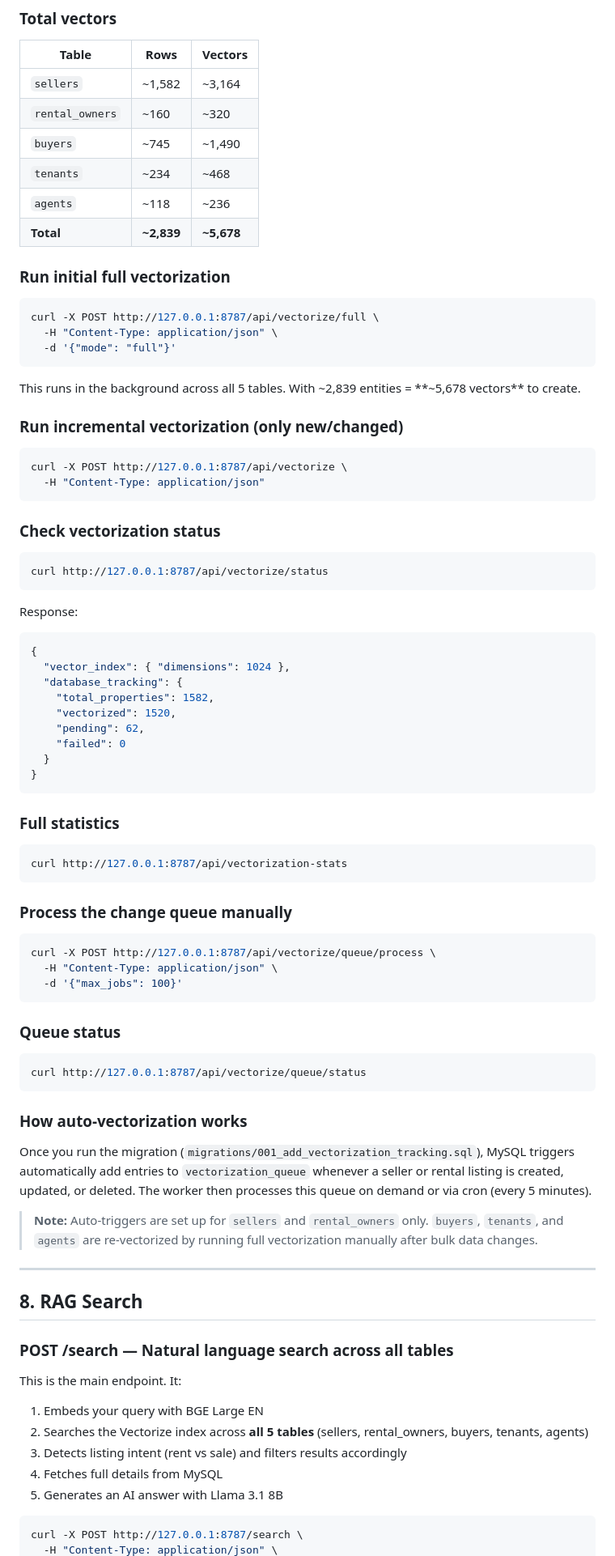
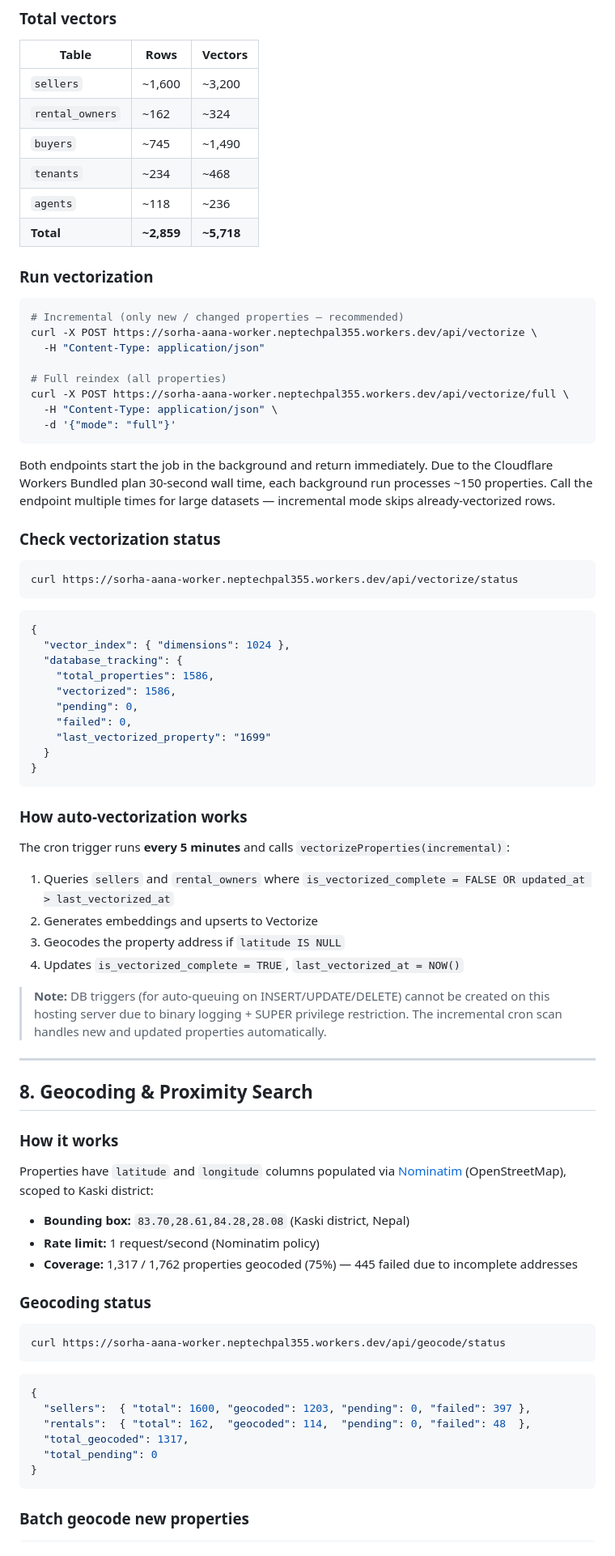
Before and after one commit to shishiradk/sorha-aana, a Markdown page: README.md, the part around one of its changes. Shown at 81% size. GitHub-like rendering.

````diff
--- a/README.md
+++ b/README.md
@@ -385,88 +301,83 @@ Each entity gets 2 vectors (main + keywords):
 
 | Table | Rows | Vectors |
 |-------|------|---------|
-| `sellers` | ~1,582 | ~3,164 |
-| `rental_owners` | ~160 | ~320 |
+| `sellers` | ~1,600 | ~3,200 |
+| `rental_owners` | ~162 | ~324 |
 | `buyers` | ~745 | ~1,490 |
 | `tenants` | ~234 | ~468 |
 | `agents` | ~118 | ~236 |
-| **Total** | **~2,839** | **~5,678** |
+| **Total** | **~2,859** | **~5,718** |
 
-### Run initial full vectorization
+### Run vectorization
 
 ```bash
-curl -X POST http://127.0.0.1:8787/api/vectorize/full \
+# Incremental (only new / changed properties — recommended)
+curl -X POST https://sorha-aana-worker.neptechpal355.workers.dev/api/vectorize \
+  -H "Content-Type: application/json"
+
+# Full reindex (all properties)
+curl -X POST https://sorha-aana-worker.neptechpal355.workers.dev/api/vectorize/full \
   -H "Content-Type: application/json" \
   -d '{"mode": "full"}'
 ```
 
-This runs in the background across all 5 tables. With ~2,839 entities = **~5,678 vectors** to create.
-
-### Run incremental vectorization (only new/changed)
-
-```bash
-curl -X POST http://127.0.0.1:8787/api/vectorize \
-  -H "Content-Type: application/json"
-```
+Both endpoints start the job in the background and return immediately. Due to the Cloudflare Workers Bundled plan 30-second wall time, each background run processes ~150 properties. Call the endpoint multiple times for large datasets — incremental mode skips already-vectorized rows.
 
 ### Check vectorization status
 
 ```bash
-curl http://127.0.0.1:8787/api/vectorize/status
+curl https://sorha-aana-worker.neptechpal355.workers.dev/api/vectorize/status
 ```
 
-Response:
 ```json
 {
   "vector_index": { "dimensions": 1024 },
   "database_tracking": {
-    "total_properties": 1582,
-    "vectorized": 1520,
-    "pending": 62,
-    "failed": 0
+    "total_properties": 1586,
+    "vectorized": 1586,
+    "pending": 0,
+    "failed": 0,
+    "last_vectorized_property": "1699"
   }
 }
 ```
 
-### Full statistics
-
-```bash
-curl http://127.0.0.1:8787/api/vectorization-stats
-```
-
-### Process the change queue manually
-
-```bash
-curl -X POST http://127.0.0.1:8787/api/vectorize/queue/process \
-  -H "Content-Type: application/json" \
-  -d '{"max_jobs": 100}'
-```
-
-### Queue status
-
-```bash
-curl http://127.0.0.1:8787/api/vectorize/queue/status
-```
-
 ### How auto-vectorization works
 
-Once you run the migration (`migrations/001_add_vectorization_tracking.sql`), MySQL triggers automatically add entries to `vectorization_queue` whenever a seller or rental listing is created, updated, or deleted. The worker then processes this queue on demand or via cron (every 5 minutes).
+The cron trigger runs **every 5 minutes** and calls `vectorizeProperties(incremental)`:
+1. Queries `sellers` and `rental_owners` where `is_vectorized_complete = FALSE OR updated_at > last_vectorized_at`
+2. Generates embeddings and upserts to Vectorize
+3. Geocodes the property address if `latitude IS NULL`
+4. Updates `is_vectorized_complete = TRUE`, `last_vectorized_at = NOW()`
 
-> **Note:** Auto-triggers are set up for `sellers` and `rental_owners` only.
-> `buyers`, `tenants`, and `agents` are re-vectorized by running full vectorization manually after bulk data changes.
+> **Note:** DB triggers (for auto-queuing on INSERT/UPDATE/DELETE) cannot be created on this hosting server due to binary logging + SUPER privilege restriction. The incremental cron scan handles new and updated properties automatically.
 
 ---
 
-## 8. RAG Search
+## 8. Geocoding & Proximity Search
 
-### POST /search — Natural language search across all tables
+### How it works
 
-This is the main endpoint. It:
-1. Embeds your query with BGE Large EN
-2. Searches the Vectorize index across **all 5 tables** (sellers, rental_owners, buyers, tenants, agents)
-3. Detects listing intent (rent vs sale) and filters results accordingly
-4. Fetches full details from MySQL
-5. Generates an AI answer with Llama 3.1 8B
+Properties have `latitude` and `longitude` columns populated via [Nominatim](https://nominatim.openstreetmap.org/) (OpenStreetMap), scoped to Kaski district:
+
+- **Bounding box:** `83.70,28.61,84.28,28.08` (Kaski district, Nepal)
+- **Rate limit:** 1 request/second (Nominatim policy)
+- **Coverage:** 1,317 / 1,762 properties geocoded (75%) — 445 failed due to incomplete addresses
+
+### Geocoding status
 
 ```bash
-curl -X POST http://127.0.0.1:8787/search \
+curl https://sorha-aana-worker.neptechpal355.workers.dev/api/geocode/status
+```
+
+```json
+{
+  "sellers":  { "total": 1600, "geocoded": 1203, "pending": 0, "failed": 397 },
+  "rentals":  { "total": 162,  "geocoded": 114,  "pending": 0, "failed": 48  },
+  "total_geocoded": 1317,
+  "total_pending": 0
+}
+```
+
+### Batch geocode new properties
+
````
Also changed, not shown: other parts of README.md (+252 -315 lines).
